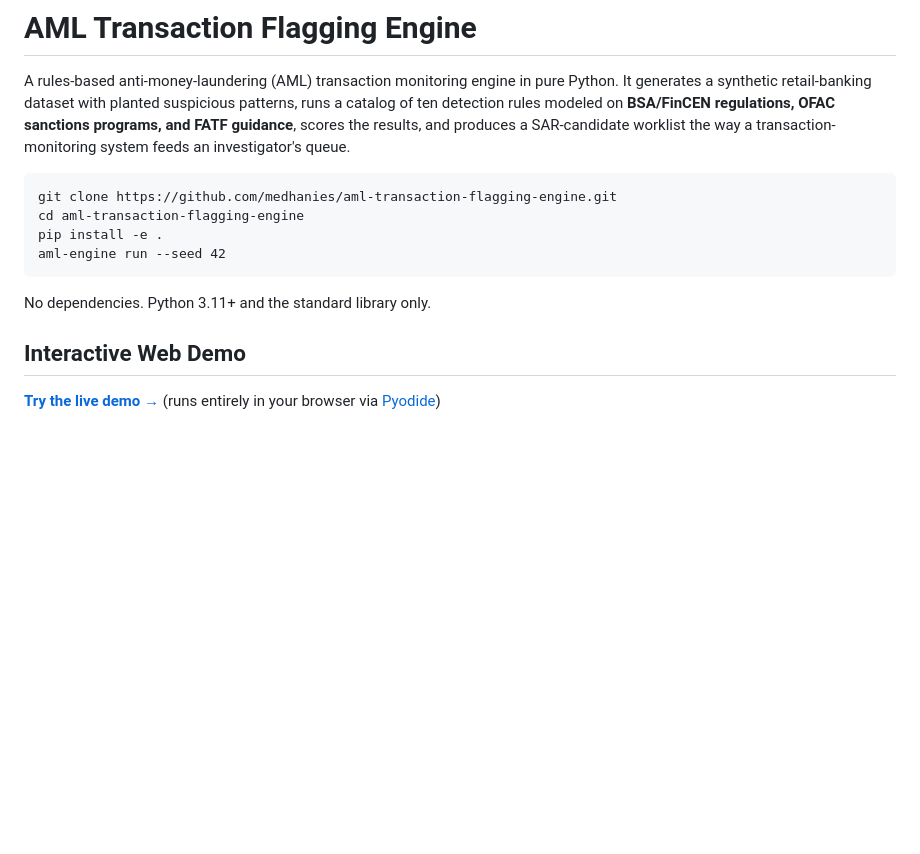
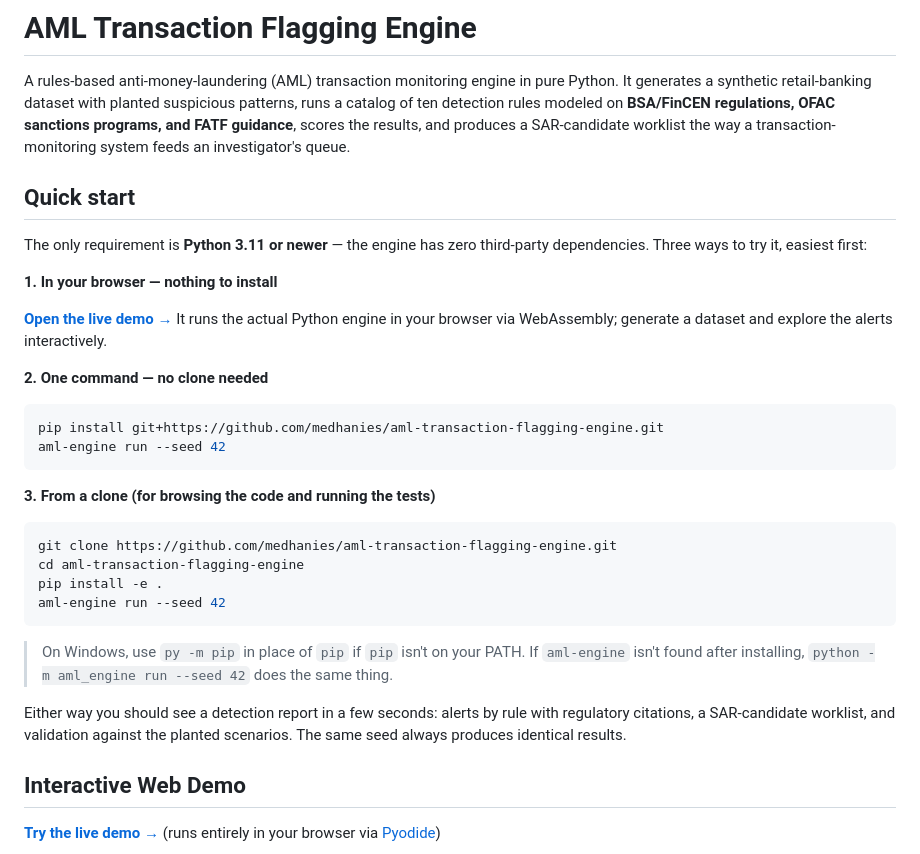
Before and after one commit to medhanies/aml-transaction-flagging-engine, a Markdown page: README.md, the part around the change. Rendered like a GitHub page; blank space fills up the shorter version.

Commit message:
Make README quick start recruiter-friendly
Three install paths ordered by friction: live browser demo (no install),
one-line pip install from the git URL (verified against a clean target),
and clone + editable install for running the tests. Adds a Windows note
and states the only requirement is Python 3.11+.

````diff
--- a/README.md
+++ b/README.md
@@ -2,14 +2,33 @@
 
 A rules-based anti-money-laundering (AML) transaction monitoring engine in pure Python. It generates a synthetic retail-banking dataset with planted suspicious patterns, runs a catalog of ten detection rules modeled on **BSA/FinCEN regulations, OFAC sanctions programs, and FATF guidance**, scores the results, and produces a SAR-candidate worklist the way a transaction-monitoring system feeds an investigator's queue.
 
+## Quick start
+
+The only requirement is **Python 3.11 or newer** — the engine has zero third-party dependencies. Three ways to try it, easiest first:
+
+**1. In your browser — nothing to install**
+
+**[Open the live demo →](https://medhanies.github.io/aml-transaction-flagging-engine/)** It runs the actual Python engine in your browser via WebAssembly; generate a dataset and explore the alerts interactively.
+
+**2. One command — no clone needed**
+
+```bash
+pip install git+https://github.com/medhanies/aml-transaction-flagging-engine.git
+aml-engine run --seed 42
 ```
+
+**3. From a clone (for browsing the code and running the tests)**
+
+```bash
 git clone https://github.com/medhanies/aml-transaction-flagging-engine.git
 cd aml-transaction-flagging-engine
 pip install -e .
 aml-engine run --seed 42
 ```
 
-No dependencies. Python 3.11+ and the standard library only.
+> On Windows, use `py -m pip` in place of `pip` if `pip` isn't on your PATH. If `aml-engine` isn't found after installing, `python -m aml_engine run --seed 42` does the same thing.
+
+Either way you should see a detection report in a few seconds: alerts by rule with regulatory citations, a SAR-candidate worklist, and validation against the planted scenarios. The same seed always produces identical results.
 
 ## Interactive Web Demo
 
````
